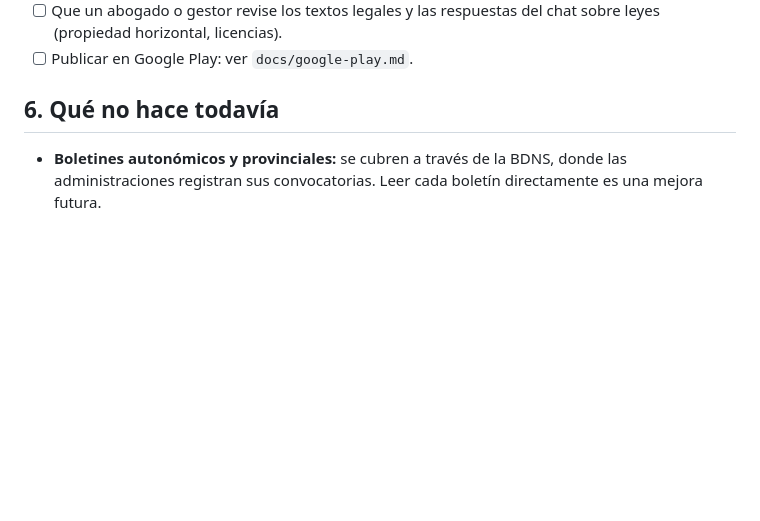
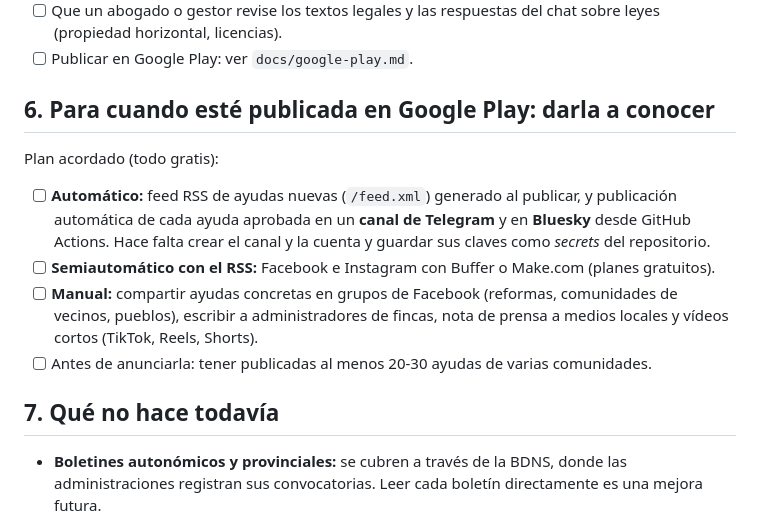
Before and after one commit to luismasdeu/Reformayuda, a Markdown page: README.md, the part around the change. Drawn GitHub-style; blank space fills up the shorter version.

Commit message:
Apunta en el README el plan de difusión para después del lanzamiento
Co-Authored-By: Claude Opus 5.5 <noreply@anthropic.com>
Claude-Session: https://claude.ai/code/session_01G6ky4ybwcZDR3Va4Xfnm5f

```diff
--- a/README.md
+++ b/README.md
@@ -137,7 +137,16 @@ python3 scripts/validar.py
 - [ ] Que un abogado o gestor revise los textos legales y las respuestas del chat sobre leyes (propiedad horizontal, licencias).
 - [ ] Publicar en Google Play: ver `docs/google-play.md`.
 
-## 6. Qué no hace todavía
+## 6. Para cuando esté publicada en Google Play: darla a conocer
+
+Plan acordado (todo gratis):
+
+- [ ] **Automático:** feed RSS de ayudas nuevas (`/feed.xml`) generado al publicar, y publicación automática de cada ayuda aprobada en un **canal de Telegram** y en **Bluesky** desde GitHub Actions. Hace falta crear el canal y la cuenta y guardar sus claves como *secrets* del repositorio.
+- [ ] **Semiautomático con el RSS:** Facebook e Instagram con Buffer o Make.com (planes gratuitos).
+- [ ] **Manual:** compartir ayudas concretas en grupos de Facebook (reformas, comunidades de vecinos, pueblos), escribir a administradores de fincas, nota de prensa a medios locales y vídeos cortos (TikTok, Reels, Shorts).
+- [ ] Antes de anunciarla: tener publicadas al menos 20-30 ayudas de varias comunidades.
+
+## 7. Qué no hace todavía
 
 - **Boletines autonómicos y provinciales:** se cubren a través de la BDNS, donde las administraciones registran sus convocatorias. Leer cada boletín directamente es una mejora futura.
 - **Notificaciones con la app cerrada:** los avisos salen al abrir la app y en el calendario del usuario. Las notificaciones push necesitan un pequeño servidor.
```
